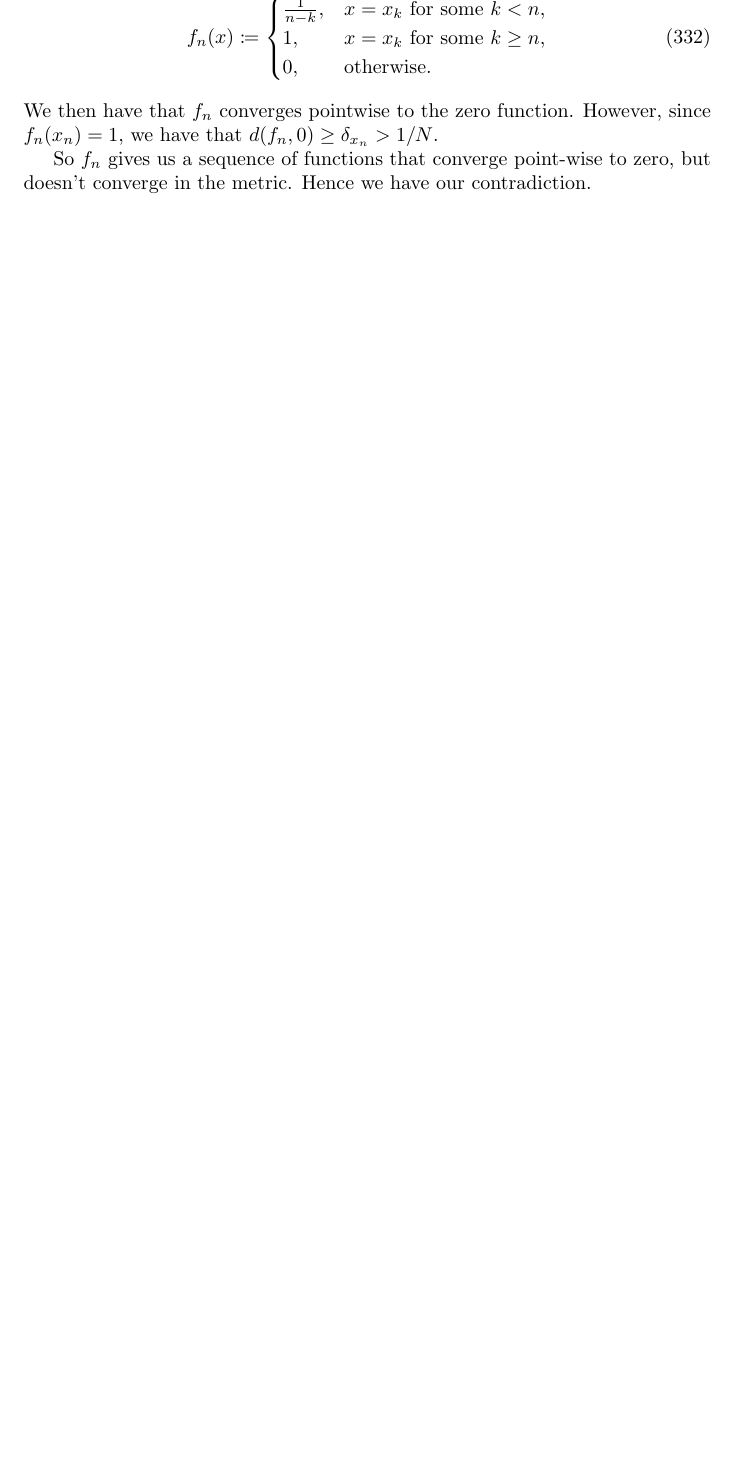
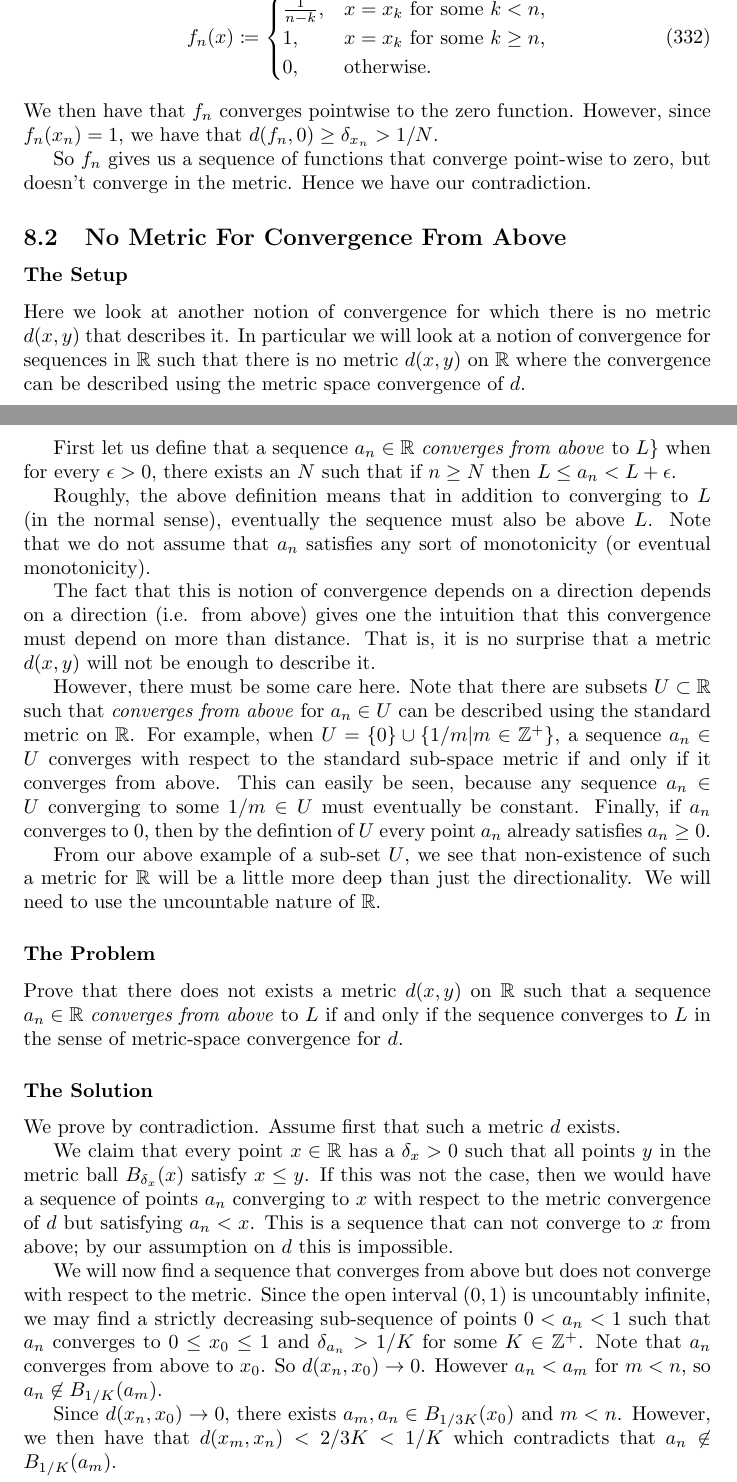
Before and after one commit to MatthewMcGonagle/InterestingExUGMath, a LaTeX document (main.tex, which reads topology/conv_from_above.tex): part of page 64 of 75 before the commit and two parts of pages 64 and 65 of 76 after it, the two joined at a grey line, cut so that both start at the same text, the shorter picture padded with empty space. Compiled offline with pdfLaTeX.

Commit message:
Added section on convergence from above not being given by metric convergence.

```diff
--- /dev/null
+++ b/topology/conv_from_above.tex
@@ -0,0 +1,55 @@
+\subsection{No Metric For Convergence From Above}
+\subsubsection*{The Setup}
+
+Here we look at another notion of convergence for which there is no metric \(d(x, y)\) that describes it.
+In particular we will look at a notion of convergence for sequences in \(\mathbb R\) such that there is
+no metric \(d(x, y)\) on \(\mathbb R\)
+where the convergence can be described using the metric space convergence of \(d\).
+
+First let us define that a sequence \(a_n \in \mathbb R\) \textit{converges from above} to \(L\)\} when
+for every \(\epsilon > 0\), there exists an \(N\) such that if \(n\geq N\) then \(L \leq a_n < L + \epsilon\).
+
+Roughly, the above definition means that in addition to converging to \(L\) (in the normal sense),
+eventually the sequence must also be above \(L\). Note that we do not assume that \(a_n\) satisfies any sort
+of monotonicity (or eventual monotonicity).
+
+The fact that this is notion of convergence depends on a direction depends on a direction (i.e. from above)
+gives one the intuition that this convergence must depend on more than distance. That is, it is no surprise
+that a metric \(d(x, y)\) will not be enough to describe it.
+
+However, there must be some care here. Note that there are subsets \(U \subset \mathbb R\)
+such that \textit{converges from above} for \(a_n \in U\)
+can be described using the standard metric on \(\mathbb R\). For example, when
+\(U = \{0\} \cup \{1 / m | m \in \mathbb Z^+\}\), a sequence \(a_n \in U\) converges with respect to the
+standard sub-space metric if and only if it converges from above. This can easily be seen, because any
+sequence \(a_n \in U\) converging to some \(1 / m \in U\) must eventually be constant. Finally, if \(a_n\)
+converges to \(0\), then by the defintion of \(U\) every point \(a_n\) already satisfies \(a_n \geq 0\).
+
+From our above example of a sub-set \(U\), we see that non-existence of such a metric for \(\mathbb R\)
+will be a little more deep than just the directionality. We will need to use the uncountable nature of
+\(\mathbb R\).
+
+\subsubsection*{The Problem}
+
+Prove that there does not exists a metric \(d(x, y)\) on \(\mathbb R\) such that a sequence \(a_n \in \mathbb R\)
+\textit{converges from above} to \(L\) if and only if the sequence converges to \(L\) in the sense of metric-space
+convergence for \(d\).
+
+\subsubsection*{The Solution}
+
+We prove by contradiction. Assume first that such a metric \(d\) exists.
+
+We claim that every point \(x \in \mathbb R\) has a \(\delta_x > 0\) such that all points \(y\) in the metric ball
+\(B_{\delta_x}(x)\) satisfy \(x \leq y\). If this was not the case, then we would have a sequence of points \(a_n\)
+converging to \(x\) with respect to the metric convergence of \(d\) but satisfying \(a_n < x\). This is a sequence
+that can not converge to \(x\) from above; by our assumption on \(d\) this is impossible.
+
+We will now find a sequence that converges from above but does not converge with respect to the metric. Since
+the open interval \((0, 1)\) is uncountably infinite, we
+may find a strictly decreasing sub-sequence of points \(0 < a_n < 1\) such that \(a_n\)
+converges to \(0 \leq x_0 \leq 1\)
+and \(\delta_{a_n} > 1 / K\) for some \(K \in \mathbb Z^+\). Note that \(a_n\) converges from above to \(x_0\).
+So \(d(x_n, x_0) \to 0\). However \(a_n < a_m\) for \(m < n\), so \(a_n \not\in B_{1/K}(a_m)\).
+
+Since \(d(x_n, x_0) \to 0\), there exists \(a_m, a_n \in B_{1/3K}(x_0)\) and \(m < n\). However, we then have that
+\(d(x_m, x_n) < 2 / 3K < 1/K\) which contradicts that \(a_n \not\in B_{1/K}(a_m)\).
```
Also changed, not shown: main.tex (+1 -0 lines).
